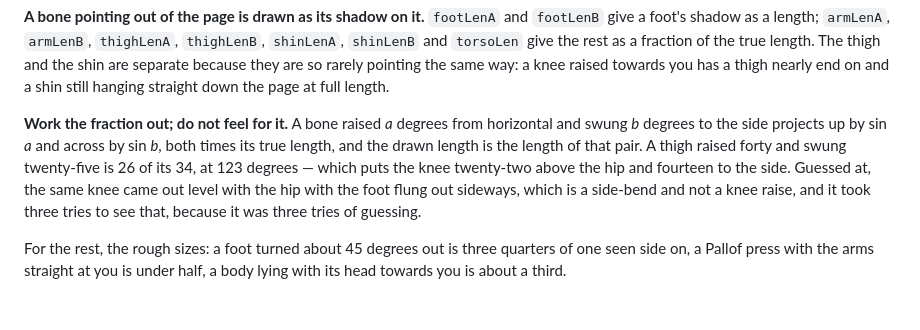
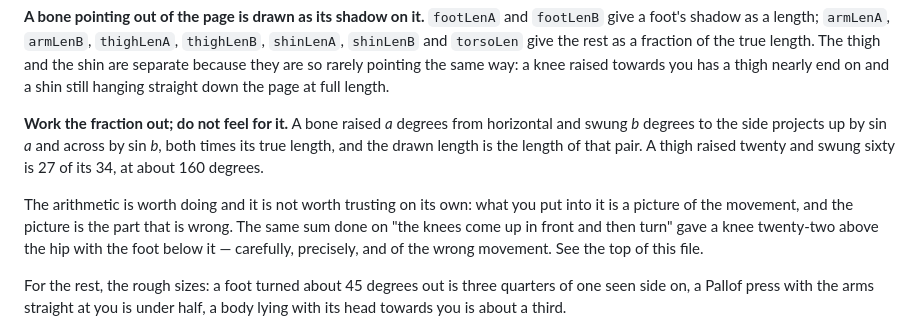
Before and after one commit to tobiaspahlberg/training-buddy, a Markdown page: tools/README.md, the part around the change. Drawn GitHub-style; blank space fills up the shorter version.

Commit message:
Make the two paragraphs about the knee raise agree
The arithmetic section still held up a sum whose premise the photograph had
just overturned.

Co-Authored-By: Claude Opus 5 <noreply@anthropic.com>
Claude-Session: https://claude.ai/code/session_019W29Rps7BESkcC4hzjjitj

```diff
--- a/tools/README.md
+++ b/tools/README.md
@@ -132,11 +132,14 @@ nearly end on and a shin still hanging straight down the page at full length.
 **Work the fraction out; do not feel for it.** A bone raised *a* degrees from
 horizontal and swung *b* degrees to the side projects up by sin *a* and across
 by sin *b*, both times its true length, and the drawn length is the length of
-that pair. A thigh raised forty and swung twenty-five is 26 of its 34, at 123
-degrees — which puts the knee twenty-two above the hip and fourteen to the
-side. Guessed at, the same knee came out level with the hip with the foot flung
-out sideways, which is a side-bend and not a knee raise, and it took three
-tries to see that, because it was three tries of guessing.
+that pair. A thigh raised twenty and swung sixty is 27 of its 34, at about 160
+degrees.
+
+The arithmetic is worth doing and it is not worth trusting on its own: what you
+put into it is a picture of the movement, and the picture is the part that is
+wrong. The same sum done on "the knees come up in front and then turn" gave a
+knee twenty-two above the hip with the foot below it — carefully, precisely,
+and of the wrong movement. See the top of this file.
 
 For the rest, the rough sizes: a foot turned about 45 degrees out is three
 quarters of one seen side on, a Pallof press with the arms straight at you is
```
